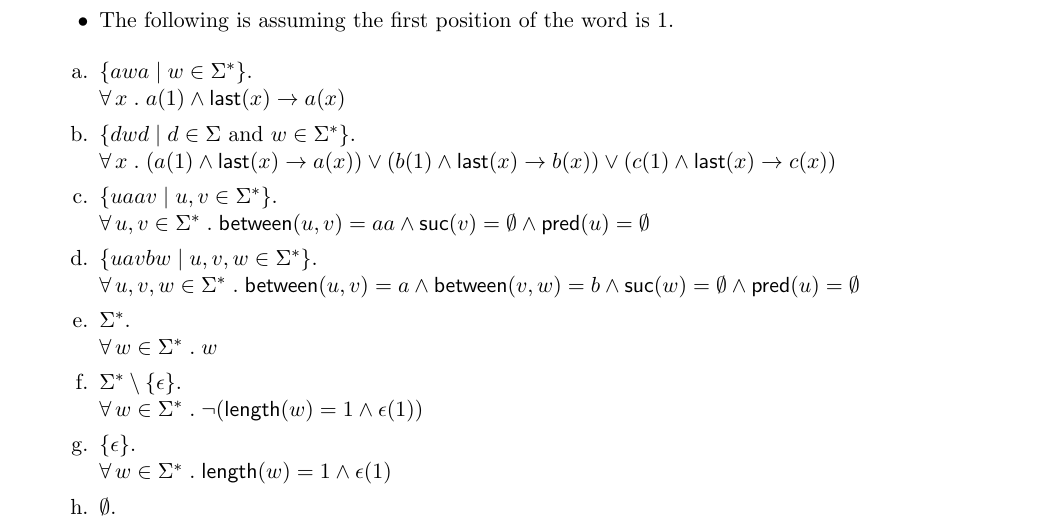
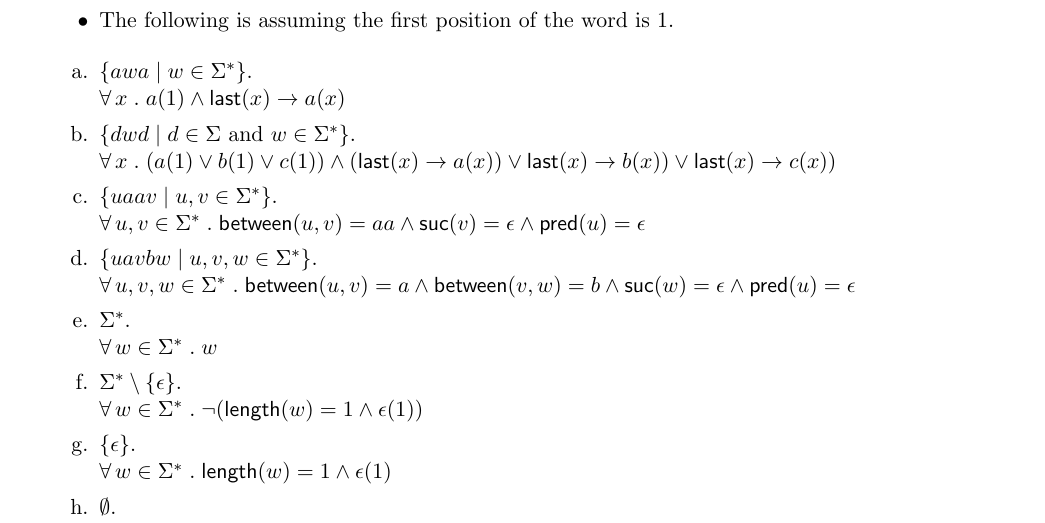
Before and after one commit to aami-hus/2048, a LaTeX problem sheet (se-2fa3/Assignment_3.tex): part of page 4 of 4, cut so that both start at the same text. Compiled offline with pdfLaTeX.

Commit message:
fixed 2.b) and changed empty set to epsilon

```diff
--- a/se-2fa3/Assignment_3.tex
+++ b/se-2fa3/Assignment_3.tex
@@ -253,13 +253,13 @@ the language $\set{ua \mid u \in \Sigma^*}$.
     $\ForallApp x \mdot a(1) \land \mname{last}(x) \rightarrow a(x)$
 
     \item $\set{dwd \mid d \in \Sigma \text{ and } w \in \Sigma^*}$.\\
-    $\ForallApp x \mdot (a(1) \land \mname{last}(x) \rightarrow a(x)) \lor (b(1) \land \mname{last}(x) \rightarrow b(x)) \lor (c(1) \land \mname{last}(x) \rightarrow c(x))$
+    $\ForallApp x \mdot (a(1) \lor b(1) \lor c(1)) \land (\mname{last}(x) \rightarrow a(x)) \lor \mname{last}(x) \rightarrow b(x)) \lor \mname{last}(x) \rightarrow c(x))$
 
     \item $\set{uaav \mid u, v \in \Sigma^*}$.\\
-    $\ForallApp u, v \in \Sigma^* \mdot \mname{between}(u, v) = aa \land \mname{suc}(v)=\emptyset \land \mname{pred}(u)=\emptyset$
+    $\ForallApp u, v \in \Sigma^* \mdot \mname{between}(u, v) = aa \land \mname{suc}(v)=\epsilon \land \mname{pred}(u)=\epsilon$
 
     \item $\set{uavbw \mid u,v,w \in \Sigma^*}$.\\
-    $\ForallApp u, v, w \in \Sigma^* \mdot \mname{between}(u, v) = a \land \mname{between}(v, w) = b \land \mname{suc}(w)=\emptyset \land \mname{pred}(u)=\emptyset$
+    $\ForallApp u, v, w \in \Sigma^* \mdot \mname{between}(u, v) = a \land \mname{between}(v, w) = b \land \mname{suc}(w)=\epsilon \land \mname{pred}(u)=\epsilon$
 
     \item $\Sigma^*$.\\
     $\ForallApp w \in \Sigma^* \mdot w$
```
Also changed, not shown: se-2fa3/Assignment_3.pdf.
